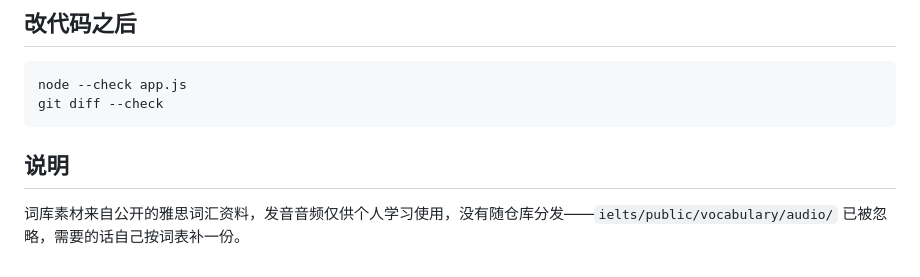
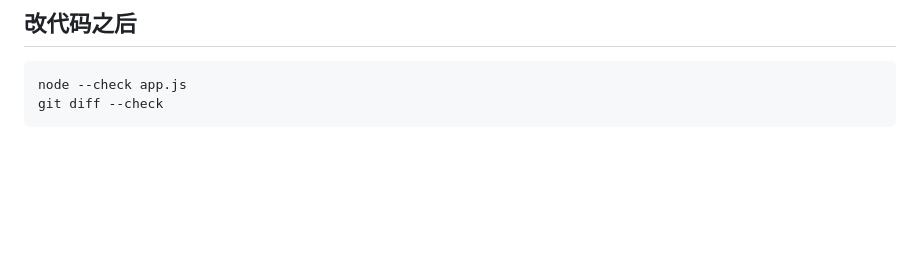
Before and after one commit to safedogline/BBDC2, a Markdown page: README.md, the part around the change. GitHub-like rendering; blank space fills up the shorter version.

Commit message:
Drop the notes section from the README

````diff
--- a/README.md
+++ b/README.md
@@ -140,7 +140,3 @@ JSON 可以是纯数组，也可以是带 `name` 和 `words` 的对象。除了
 node --check app.js
 git diff --check
 ```
-
-## 说明
-
-词库素材来自公开的雅思词汇资料，发音音频仅供个人学习使用，没有随仓库分发——`ielts/public/vocabulary/audio/` 已被忽略，需要的话自己按词表补一份。
````
